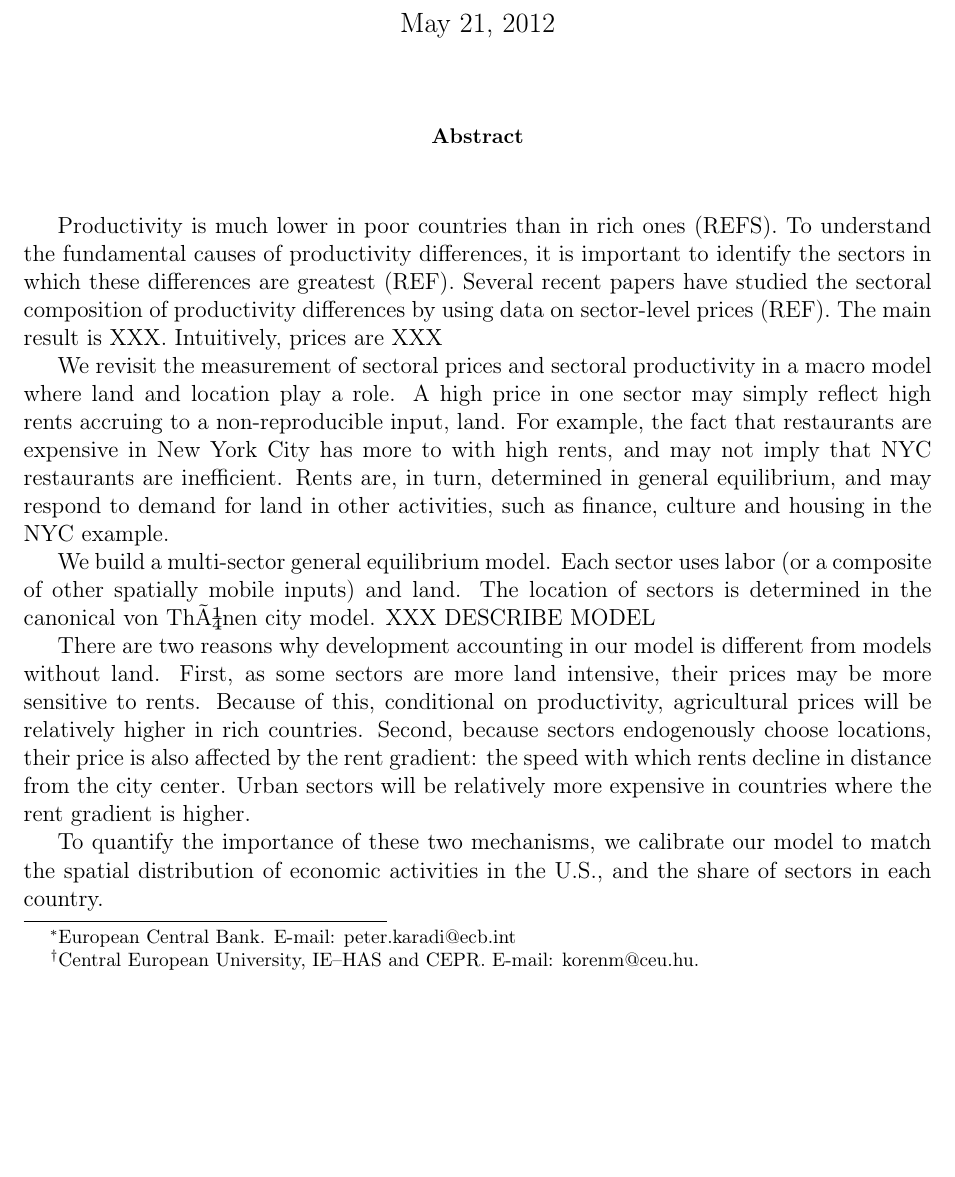
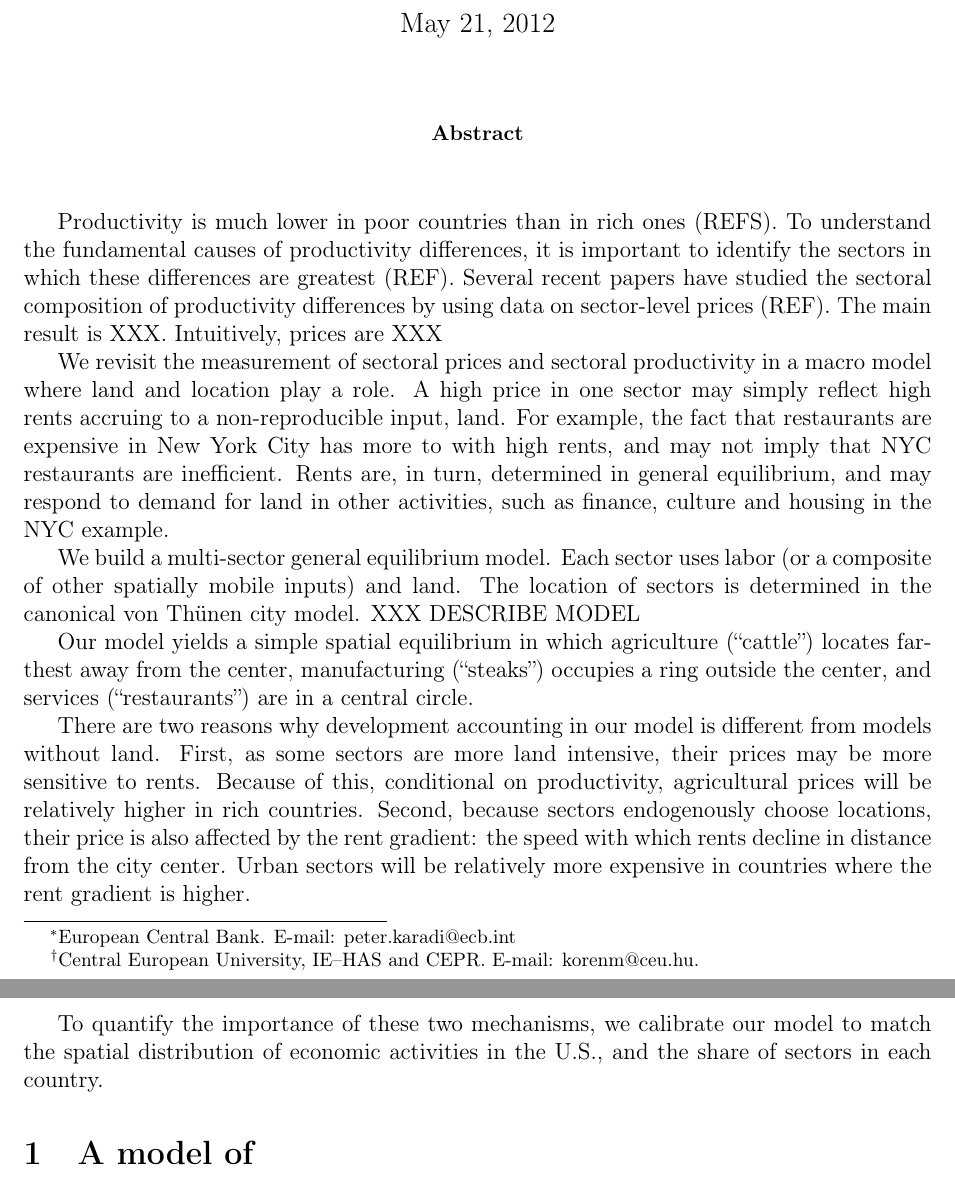
Before and after one commit to korenmiklos/cattle, a LaTeX paper (text/cattle.tex): part of the page before the commit and two parts of pages 1 and 2 of 2 after it, the two joined at a grey line, cut so that both start at the same text, the shorter picture padded with empty space. Compiled offline with pdfLaTeX.

Commit message:
/ ‘text/cattle.tex’

```diff
--- a/text/cattle.tex
+++ b/text/cattle.tex
@@ -1,6 +1,6 @@
 \documentclass[12pt]{article}
 \usepackage{amsmath,amsthm}
-\usepackage[latin1]{inputenc}
+\usepackage[utf8]{inputenc}
 \usepackage[T1]{fontenc}
 %\usepackage{minionpro}
 \usepackage{array,graphicx}
@@ -53,7 +53,7 @@
 \begin{document}
 
 \title{Cattle, Steaks and Restaurants: Development Accounting when Space Matters}
-\author{P\'eter Kar\'adi\thanks{European Central Bank. E-mail: peter.karadi@ecb.int}~ and Mikl\'os Koren\thanks{Central European University, IE--HAS and CEPR. E-mail: korenm@ceu.hu.}}
+\author{Péter Karádi\thanks{European Central Bank. E-mail: peter.karadi@ecb.int}~ and Miklós Koren\thanks{Central European University, IE--HAS and CEPR. E-mail: korenm@ceu.hu.}}
 \maketitle
 
 \begin{abstract}
@@ -65,7 +65,11 @@ We revisit the measurement of sectoral prices and sectoral productivity in a mac
 
 We build a multi-sector general equilibrium model. Each sector uses labor (or a composite of other spatially mobile inputs) and land. The location of sectors is determined in the canonical von Thünen city model. XXX DESCRIBE MODEL
 
+Our model yields a simple spatial equilibrium in which agriculture (``cattle'') locates farthest away from the center, manufacturing (``steaks'') occupies a ring outside the center, and services (``restaurants'') are in a central circle.
+
 There are two reasons why development accounting in our model is different from models without land. First, as some sectors are more land intensive, their prices may be more sensitive to rents. Because of this, conditional on productivity, agricultural prices will be relatively higher in rich countries. Second, because sectors endogenously choose locations, their price is also affected by the rent gradient: the speed with which rents decline in distance from the city center. Urban sectors will be relatively more expensive in countries where the rent gradient is higher.
 
 To quantify the importance of these two mechanisms, we calibrate our model to match the spatial distribution of economic activities in the U.S., and the share of sectors in each country.
+
+\section{A model of }
 \end{document}
```
